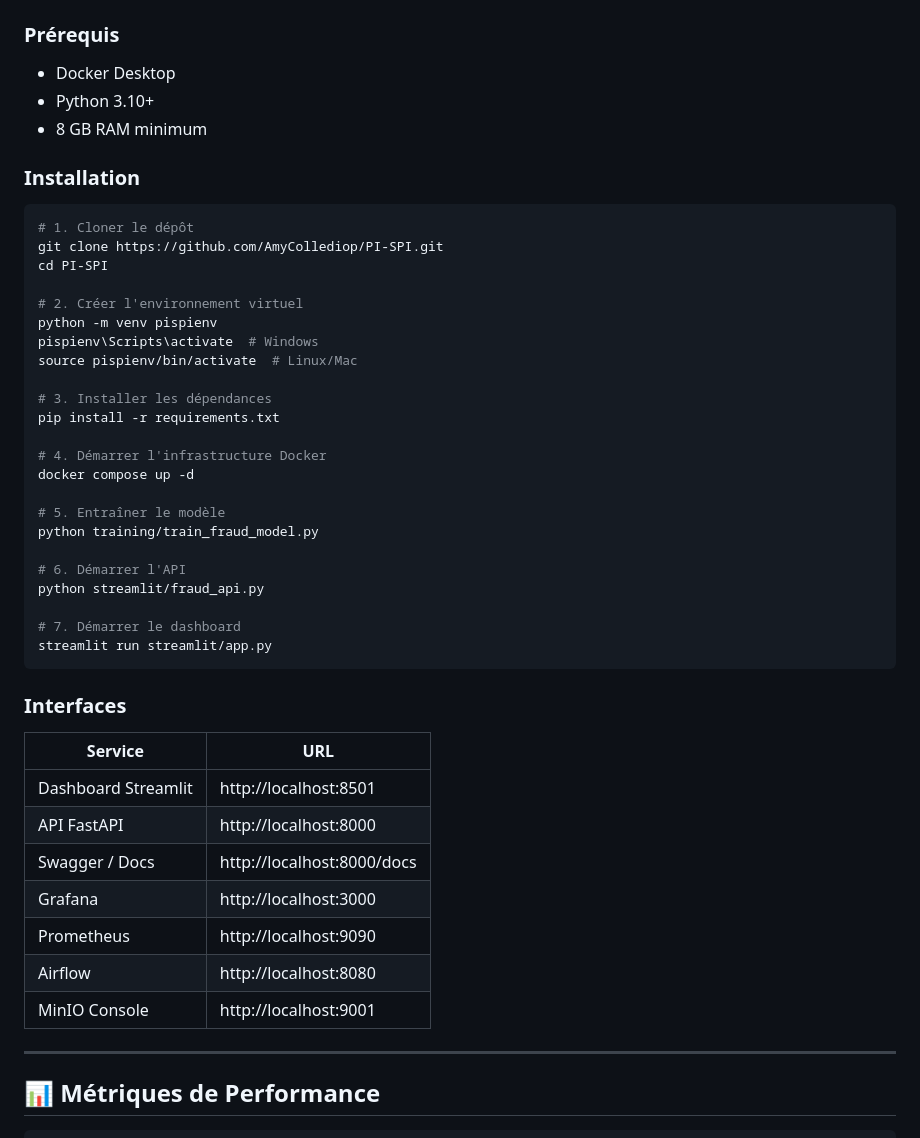
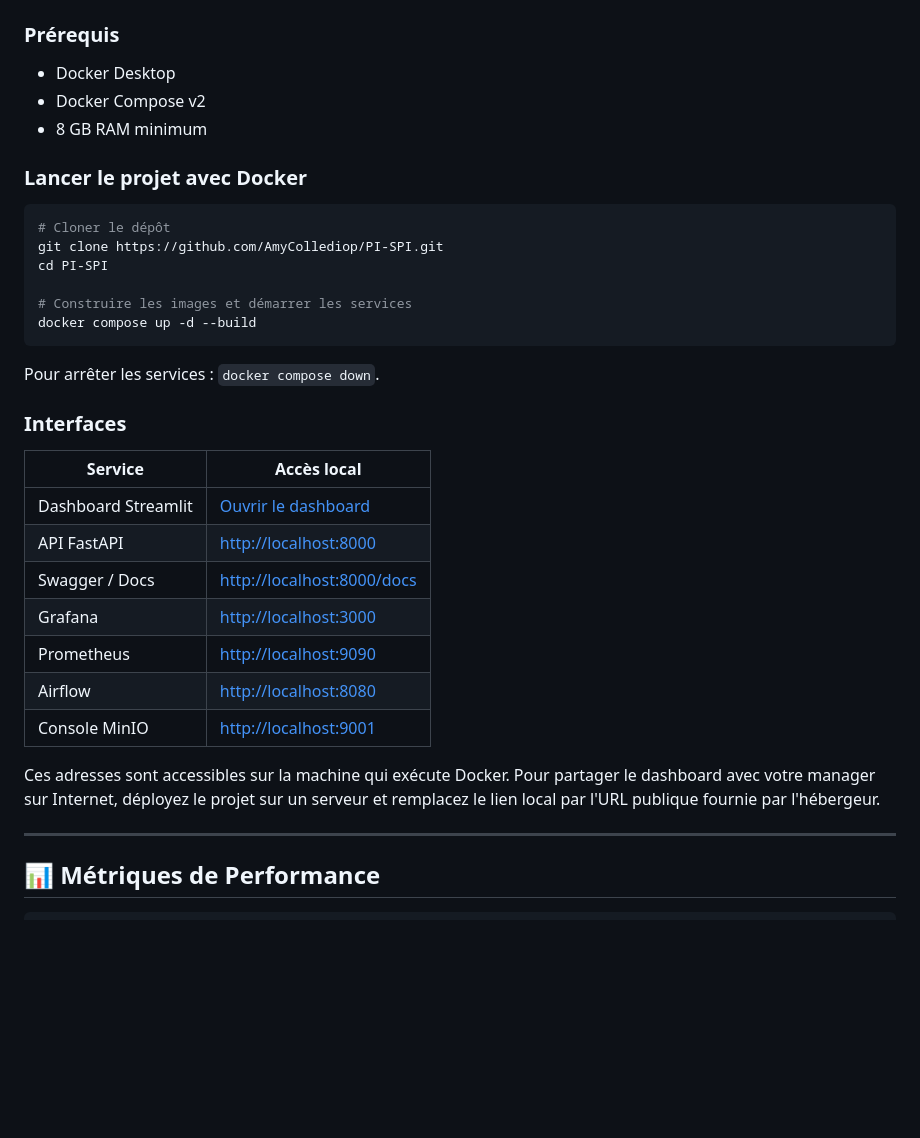
Before and after one commit to AmyCollediop/PI-SPI, a Markdown page: README.md, the part around the change. Drawn GitHub-style; blank space fills up the shorter version.

Commit message:
docs: update README with Streamlit dashboard link
Co-authored-by: Copilot <223556219+Copilot@users.noreply.github.com>

````diff
--- a/README.md
+++ b/README.md
@@ -88,48 +88,35 @@ Kafka (transactions)
 
 ### Prérequis
 - Docker Desktop
-- Python 3.10+
+- Docker Compose v2
 - 8 GB RAM minimum
 
-### Installation
+### Lancer le projet avec Docker
 
 ```bash
-# 1. Cloner le dépôt
+# Cloner le dépôt
 git clone https://github.com/AmyCollediop/PI-SPI.git
 cd PI-SPI
 
-# 2. Créer l'environnement virtuel
-python -m venv pispienv
-pispienv\Scripts\activate  # Windows
-source pispienv/bin/activate  # Linux/Mac
+# Construire les images et démarrer les services
+docker compose up -d --build
+```
 
-# 3. Installer les dépendances
-pip install -r requirements.txt
-
-# 4. Démarrer l'infrastructure Docker
-docker compose up -d
-
-# 5. Entraîner le modèle
-python training/train_fraud_model.py
-
-# 6. Démarrer l'API
-python streamlit/fraud_api.py
-
-# 7. Démarrer le dashboard
-streamlit run streamlit/app.py
-```
+Pour arrêter les services : `docker compose down`.
 
 ### Interfaces
 
-| Service | URL |
-|---------|-----|
-| Dashboard Streamlit | http://localhost:8501 |
-| API FastAPI | http://localhost:8000 |
-| Swagger / Docs | http://localhost:8000/docs |
-| Grafana | http://localhost:3000 |
-| Prometheus | http://localhost:9090 |
-| Airflow | http://localhost:8080 |
-| MinIO Console | http://localhost:9001 |
+| Service | Accès local |
+|---------|-------------|
+| Dashboard Streamlit | [Ouvrir le dashboard](http://localhost:8501) |
+| API FastAPI | [http://localhost:8000](http://localhost:8000) |
+| Swagger / Docs | [http://localhost:8000/docs](http://localhost:8000/docs) |
+| Grafana | [http://localhost:3000](http://localhost:3000) |
+| Prometheus | [http://localhost:9090](http://localhost:9090) |
+| Airflow | [http://localhost:8080](http://localhost:8080) |
+| Console MinIO | [http://localhost:9001](http://localhost:9001) |
+
+Ces adresses sont accessibles sur la machine qui exécute Docker. Pour partager le dashboard avec votre manager sur Internet, déployez le projet sur un serveur et remplacez le lien local par l'URL publique fournie par l'hébergeur.
 
 ---
 
````
